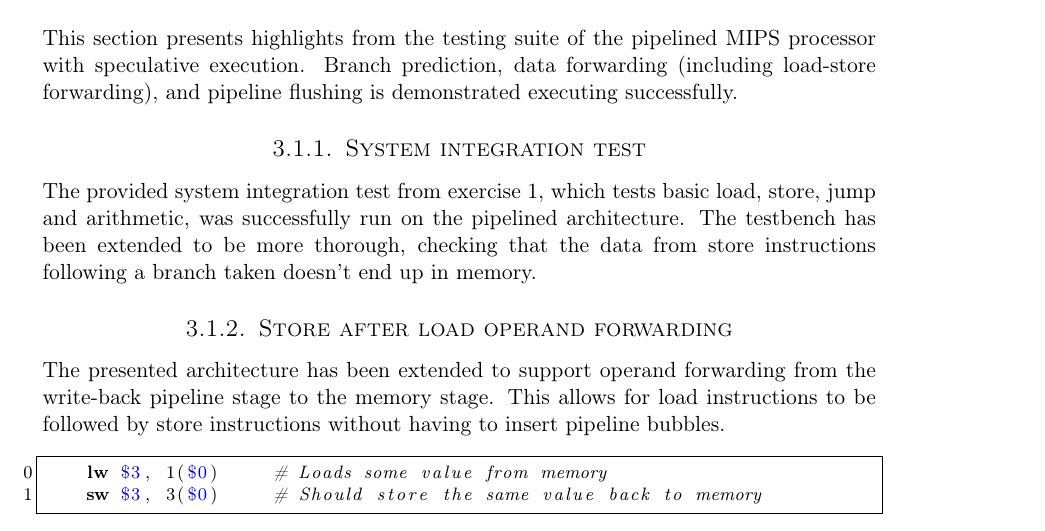
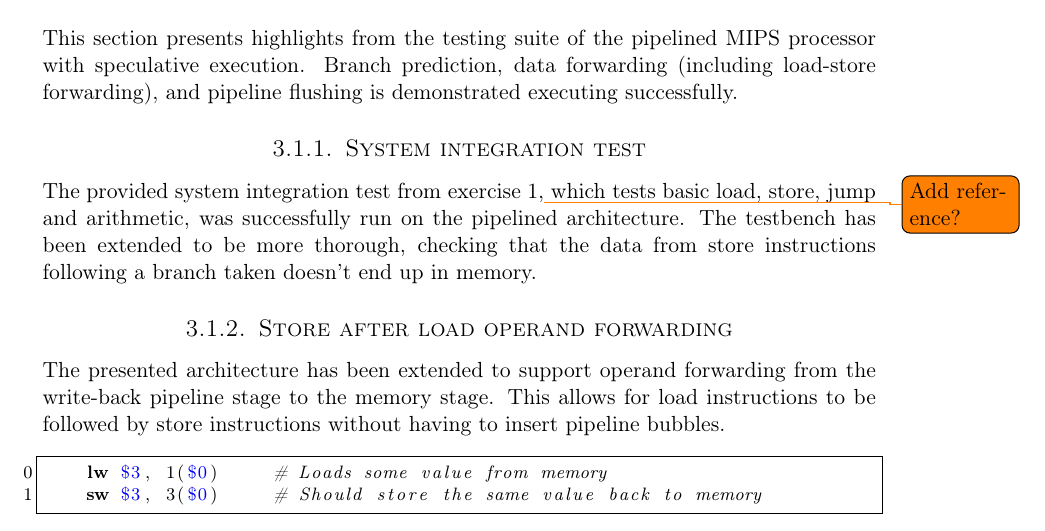
Before and after one commit to cristeahub/dmkonst, a LaTeX document (report-ex2/report.tex, which reads report-ex2/tests-results/tests-results.tex): part of page 7 of 14, cut so that both start at the same text. Compiled offline with pdfLaTeX.

Commit message:
Add todo

```diff
--- a/report-ex2/tests-results/tests-results.tex
+++ b/report-ex2/tests-results/tests-results.tex
@@ -6,7 +6,7 @@ This section presents highlights from the testing suite of the pipelined MIPS pr
 
 \subsection{System integration test}
 
-The provided system integration test from exercise 1,
+The provided system integration test from exercise 1,\todo{Add reference?}
 which tests basic load, store, jump and arithmetic, was successfully run on the pipelined architecture.
 The testbench has been extended to be more thorough, checking that the data from store
 instructions following a branch taken doesn't end up in memory.
```
